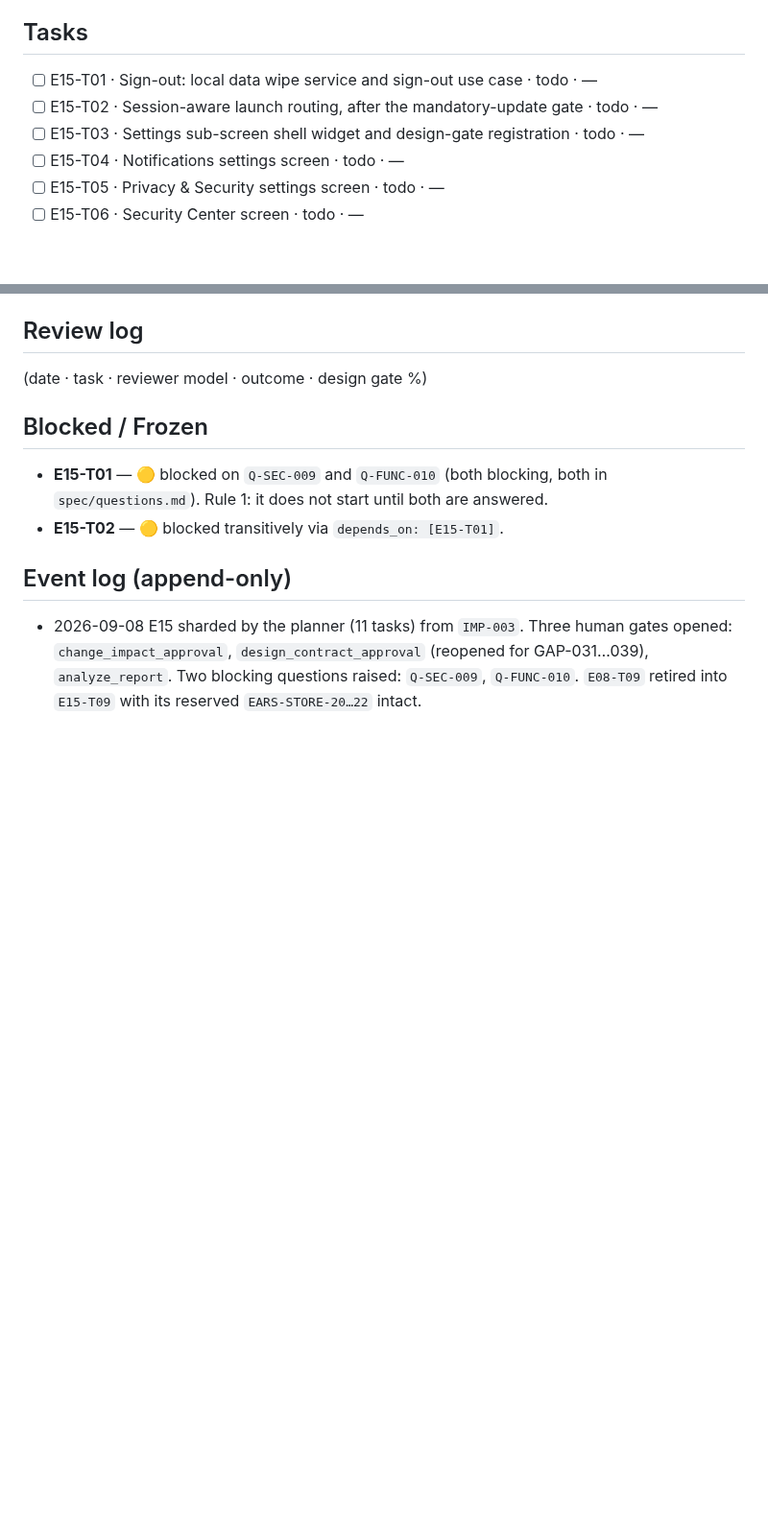
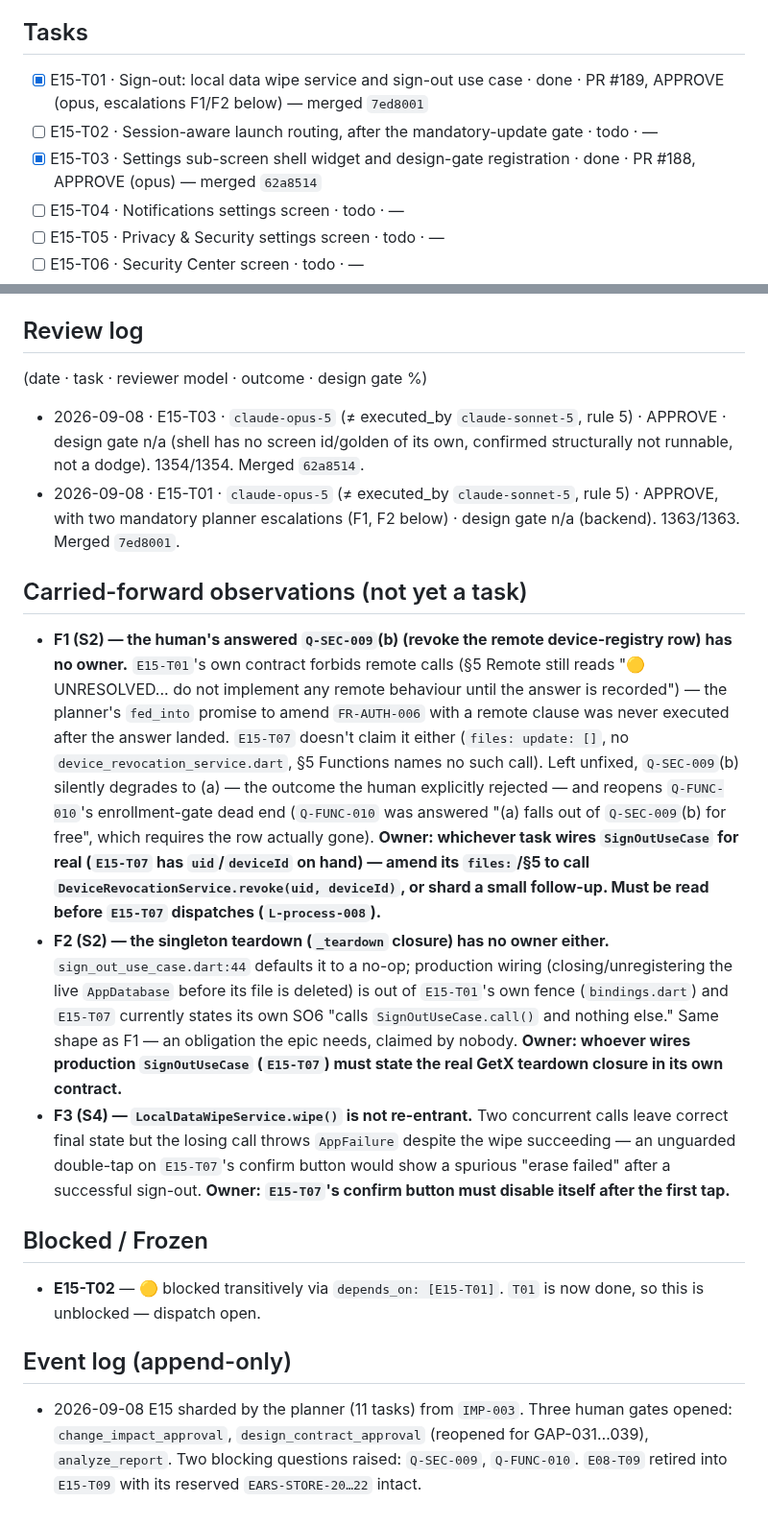
Before and after one commit to SHAJED99/nexora, a Markdown page: epics/E15-session-and-settings/tracker.md, 2 parts joined by grey strips. Shown at 96% size. GitHub-like rendering; blank space fills up the shorter version.

Commit message:
docs(E15): record T01/T03 done, escalate F1/F2/F3 to E15-T07 before dispatch

```diff
--- a/epics/E15-session-and-settings/tracker.md
+++ b/epics/E15-session-and-settings/tracker.md
@@ -27,9 +27,9 @@ Account (also needs T01) → **T08** Network+Battery → **T09** Storage →
 sub-screens).
 
 ## Tasks
-- [ ] E15-T01 · Sign-out: local data wipe service and sign-out use case · todo · —
+- [x] E15-T01 · Sign-out: local data wipe service and sign-out use case · done · PR #189, APPROVE (opus, escalations F1/F2 below) — merged `7ed8001`
 - [ ] E15-T02 · Session-aware launch routing, after the mandatory-update gate · todo · —
-- [ ] E15-T03 · Settings sub-screen shell widget and design-gate registration · todo · —
+- [x] E15-T03 · Settings sub-screen shell widget and design-gate registration · done · PR #188, APPROVE (opus) — merged `62a8514`
 - [ ] E15-T04 · Notifications settings screen · todo · —
 - [ ] E15-T05 · Privacy & Security settings screen · todo · —
 - [ ] E15-T06 · Security Center screen · todo · —
@@ -112,11 +112,48 @@ T08 now owns that file."* `E15-T09` touches neither.
 
 ## Review log
 (date · task · reviewer model · outcome · design gate %)
+- 2026-09-08 · E15-T03 · `claude-opus-5` (≠ executed_by `claude-sonnet-5`,
+  rule 5) · APPROVE · design gate n/a (shell has no screen id/golden of its
+  own, confirmed structurally not runnable, not a dodge). 1354/1354. Merged
+  `62a8514`.
+- 2026-09-08 · E15-T01 · `claude-opus-5` (≠ executed_by `claude-sonnet-5`,
+  rule 5) · APPROVE, with two mandatory planner escalations (F1, F2 below)
+  · design gate n/a (backend). 1363/1363. Merged `7ed8001`.
+
+## Carried-forward observations (not yet a task)
+- **F1 (S2) — the human's answered `Q-SEC-009`(b) (revoke the remote
+  device-registry row) has no owner.** `E15-T01`'s own contract forbids
+  remote calls (§5 Remote still reads "🟡 UNRESOLVED... do not implement
+  any remote behaviour until the answer is recorded") — the planner's
+  `fed_into` promise to amend `FR-AUTH-006` with a remote clause was never
+  executed after the answer landed. `E15-T07` doesn't claim it either
+  (`files: update: []`, no `device_revocation_service.dart`, §5 Functions
+  names no such call). Left unfixed, `Q-SEC-009`(b) silently degrades to
+  (a) — the outcome the human explicitly rejected — and reopens
+  `Q-FUNC-010`'s enrollment-gate dead end (`Q-FUNC-010` was answered "(a)
+  falls out of `Q-SEC-009`(b) for free", which requires the row actually
+  gone). **Owner: whichever task wires `SignOutUseCase` for real (`E15-T07`
+  has `uid`/`deviceId` on hand) — amend its `files:`/§5 to call
+  `DeviceRevocationService.revoke(uid, deviceId)`, or shard a small
+  follow-up. Must be read before `E15-T07` dispatches (`L-process-008`).**
+- **F2 (S2) — the singleton teardown (`_teardown` closure) has no owner
+  either.** `sign_out_use_case.dart:44` defaults it to a no-op; production
+  wiring (closing/unregistering the live `AppDatabase` before its file is
+  deleted) is out of `E15-T01`'s own fence (`bindings.dart`) and `E15-T07`
+  currently states its own SO6 "calls `SignOutUseCase.call()` and nothing
+  else." Same shape as F1 — an obligation the epic needs, claimed by
+  nobody. **Owner: whoever wires production `SignOutUseCase` (`E15-T07`)
+  must state the real GetX teardown closure in its own contract.**
+- **F3 (S4) — `LocalDataWipeService.wipe()` is not re-entrant.** Two
+  concurrent calls leave correct final state but the losing call throws
+  `AppFailure` despite the wipe succeeding — an unguarded double-tap on
+  `E15-T07`'s confirm button would show a spurious "erase failed" after a
+  successful sign-out. **Owner: `E15-T07`'s confirm button must disable
+  itself after the first tap.**
 
 ## Blocked / Frozen
-- **E15-T01** — 🟡 blocked on `Q-SEC-009` and `Q-FUNC-010` (both blocking, both
-  in `spec/questions.md`). Rule 1: it does not start until both are answered.
-- **E15-T02** — 🟡 blocked transitively via `depends_on: [E15-T01]`.
+- **E15-T02** — 🟡 blocked transitively via `depends_on: [E15-T01]`. `T01`
+  is now done, so this is unblocked — dispatch open.
 
 ## Event log (append-only)
 - 2026-09-08 E15 sharded by the planner (11 tasks) from `IMP-003`. Three human
```
